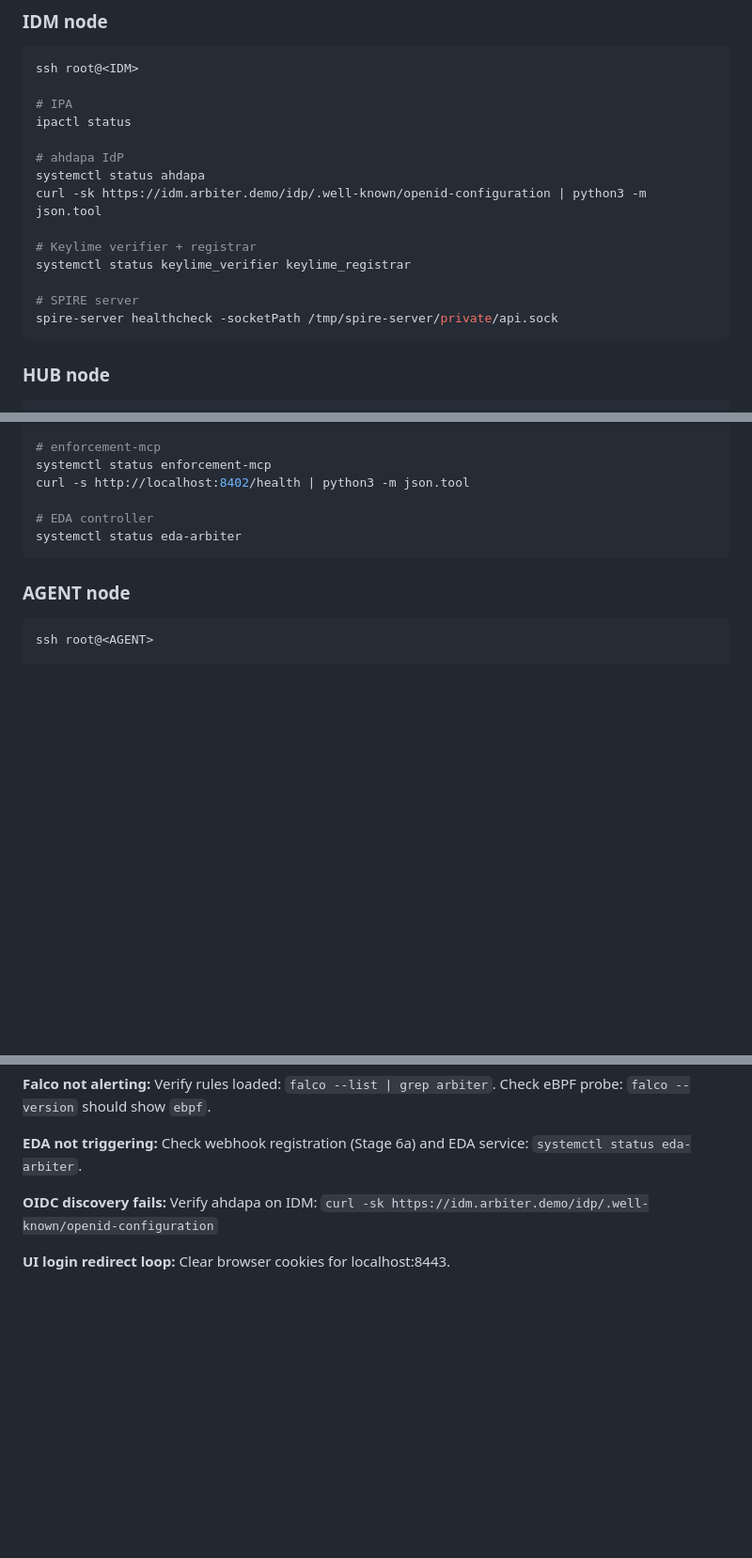
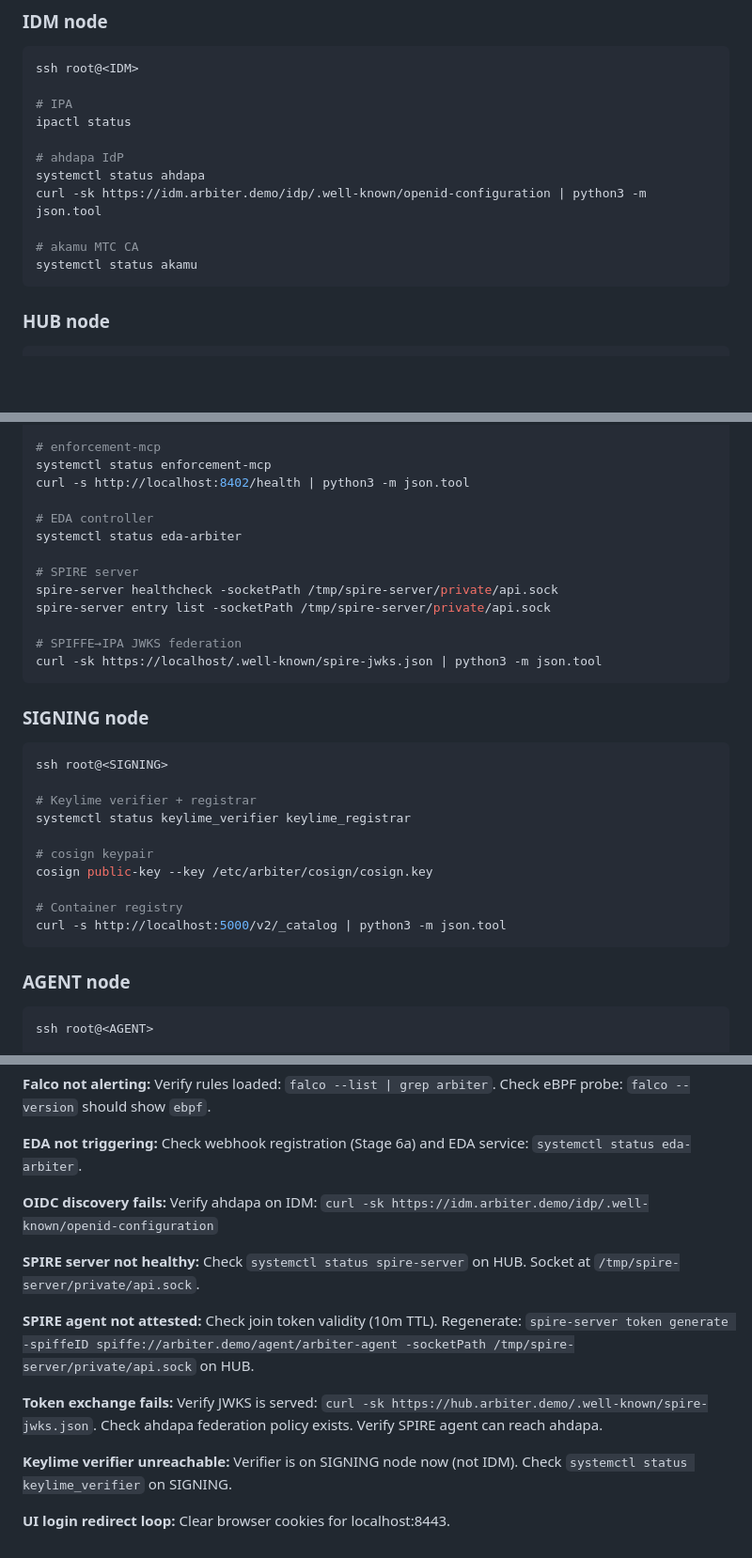
Before and after one commit to Amy-Ra-lph/arbiter-hub, a Markdown page: docs/demo-walkthrough.md, 3 parts joined by grey strips. Shown at 94% size. Rendered like a GitHub page; blank space fills up the shorter version.

````diff
--- a/docs/demo-walkthrough.md
+++ b/docs/demo-walkthrough.md
@@ -65,11 +75,8 @@ ipactl status
 systemctl status ahdapa
 curl -sk https://idm.arbiter.demo/idp/.well-known/openid-configuration | python3 -m json.tool
 
-# Keylime verifier + registrar
-systemctl status keylime_verifier keylime_registrar
-
-# SPIRE server
-spire-server healthcheck -socketPath /tmp/spire-server/private/api.sock
+# akamu MTC CA
+systemctl status akamu
 ```
 
 ### HUB node
@@ -89,6 +96,27 @@ curl -s http://localhost:8402/health | python3 -m json.tool
 
 # EDA controller
 systemctl status eda-arbiter
+
+# SPIRE server
+spire-server healthcheck -socketPath /tmp/spire-server/private/api.sock
+spire-server entry list -socketPath /tmp/spire-server/private/api.sock
+
+# SPIFFE→IPA JWKS federation
+curl -sk https://localhost/.well-known/spire-jwks.json | python3 -m json.tool
+```
+
+### SIGNING node
+```bash
+ssh root@<SIGNING>
+
+# Keylime verifier + registrar
+systemctl status keylime_verifier keylime_registrar
+
+# cosign keypair
+cosign public-key --key /etc/arbiter/cosign/cosign.key
+
+# Container registry
+curl -s http://localhost:5000/v2/_catalog | python3 -m json.tool
 ```
 
 ### AGENT node
@@ -379,4 +454,12 @@ Login with IPA credentials. The UI shows:
 
 **OIDC discovery fails:** Verify ahdapa on IDM: `curl -sk https://idm.arbiter.demo/idp/.well-known/openid-configuration`
 
+**SPIRE server not healthy:** Check `systemctl status spire-server` on HUB. Socket at `/tmp/spire-server/private/api.sock`.
+
+**SPIRE agent not attested:** Check join token validity (10m TTL). Regenerate: `spire-server token generate -spiffeID spiffe://arbiter.demo/agent/arbiter-agent -socketPath /tmp/spire-server/private/api.sock` on HUB.
+
+**Token exchange fails:** Verify JWKS is served: `curl -sk https://hub.arbiter.demo/.well-known/spire-jwks.json`. Check ahdapa federation policy exists. Verify SPIRE agent can reach ahdapa.
+
+**Keylime verifier unreachable:** Verifier is on SIGNING node now (not IDM). Check `systemctl status keylime_verifier` on SIGNING.
+
 **UI login redirect loop:** Clear browser cookies for localhost:8443.
````
Also changed, not shown: other parts of docs/demo-walkthrough.md (+80 -23 lines).
